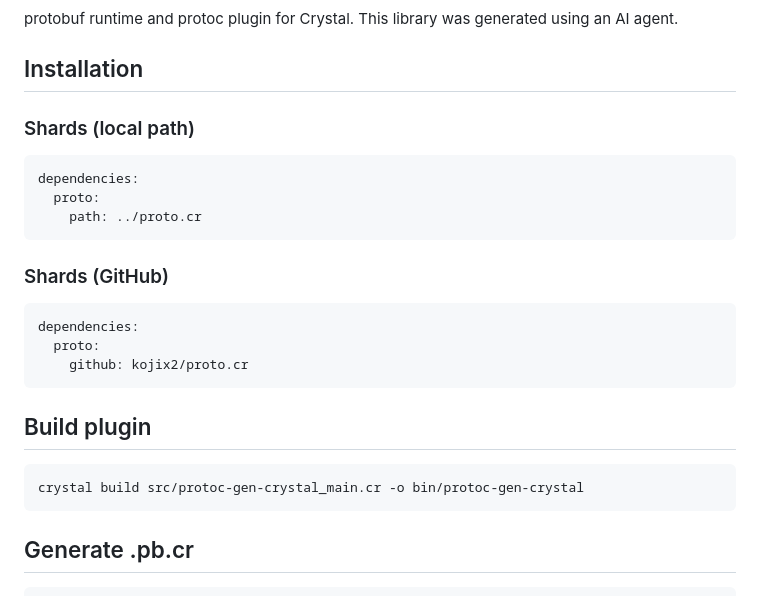
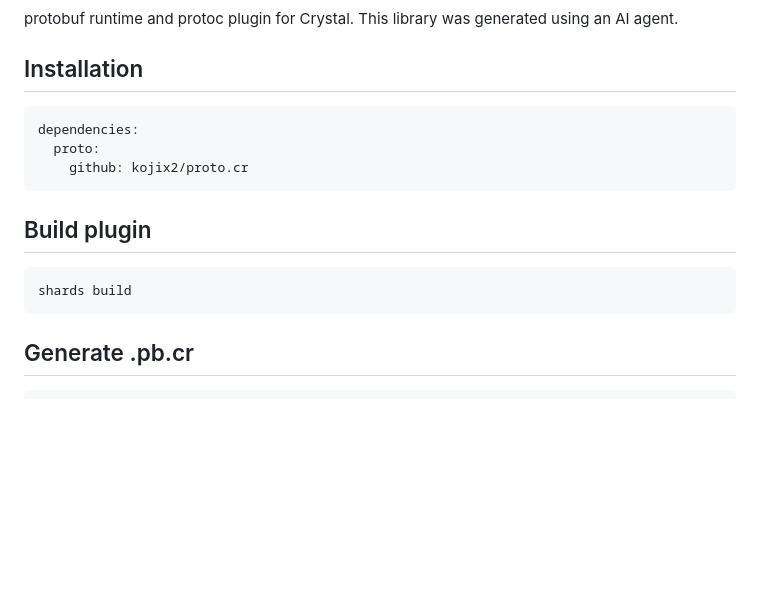
Before and after one commit to kojix2/proto, a Markdown page: README.md, the part around the change. Rendered like a GitHub page; blank space fills up the shorter version.

Commit message:
Update README to simplify installation instructions
Removed local path installation instructions for the proto dependency and simplified the build command.

````diff
--- a/README.md
+++ b/README.md
@@ -8,16 +8,6 @@ This library was generated using an AI agent.
 
 ## Installation
 
-### Shards (local path)
-
-```yaml
-dependencies:
-  proto:
-    path: ../proto.cr
-```
-
-### Shards (GitHub)
-
 ```yaml
 dependencies:
   proto:
@@ -27,7 +17,7 @@ dependencies:
 ## Build plugin
 
 ```sh
-crystal build src/protoc-gen-crystal_main.cr -o bin/protoc-gen-crystal
+shards build
 ```
 
 ## Generate .pb.cr
````
